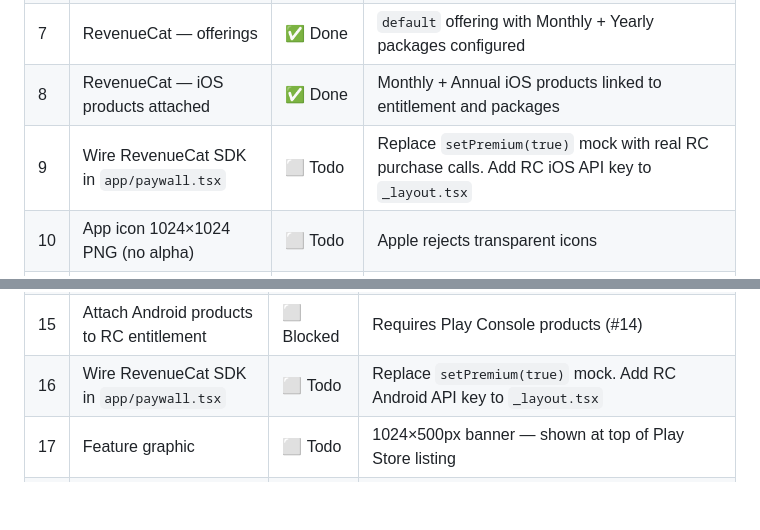
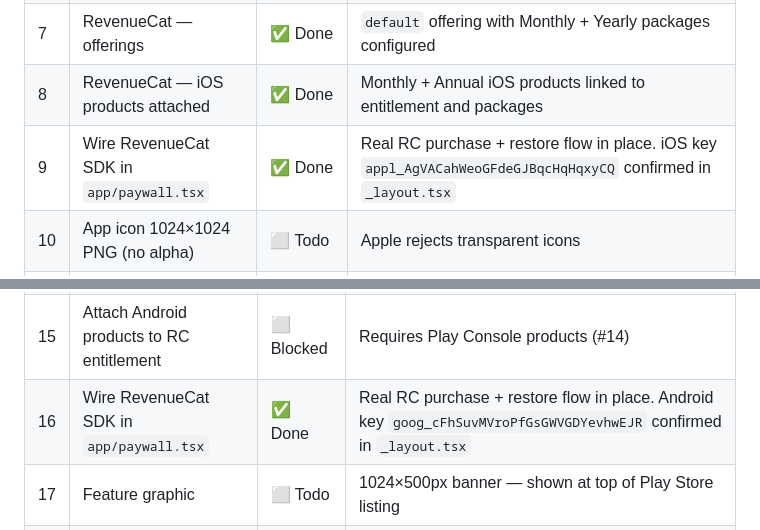
Before and after one commit to fareedfc/globemind, a Markdown page: LAUNCH_PLAN.md, 2 parts joined by grey strips. GitHub-like rendering; blank space fills up the shorter version.

```diff
--- a/LAUNCH_PLAN.md
+++ b/LAUNCH_PLAN.md
@@ -17,7 +17,7 @@ Bundle IDs: iOS `com.thinkpop.thinkapp` · Android `com.thinkpop.app`
 | 6 | RevenueCat — entitlement | ✅ Done | `ThinkPop Unlimited` entitlement created |
 | 7 | RevenueCat — offerings | ✅ Done | `default` offering with Monthly + Yearly packages configured |
 | 8 | RevenueCat — iOS products attached | ✅ Done | Monthly + Annual iOS products linked to entitlement and packages |
-| 9 | Wire RevenueCat SDK in `app/paywall.tsx` | ⬜ Todo | Replace `setPremium(true)` mock with real RC purchase calls. Add RC iOS API key to `_layout.tsx` |
+| 9 | Wire RevenueCat SDK in `app/paywall.tsx` | ✅ Done | Real RC purchase + restore flow in place. iOS key `appl_AgVACahWeoGFdeGJBqcHqHqxyCQ` confirmed in `_layout.tsx` |
 | 10 | App icon 1024×1024 PNG (no alpha) | ⬜ Todo | Apple rejects transparent icons |
 | 11 | iOS screenshots | ✅ Done | 6.7" (iPhone 15 Pro Max) + 6.5" (iPhone 11 Pro Max) taken |
 | 12 | Store listing copy | ✅ Done | Finalised in `store-listing.md` — Health & Fitness, keywords, description, free trial copy |
@@ -51,7 +51,7 @@ Bundle IDs: iOS `com.thinkpop.thinkapp` · Android `com.thinkpop.app`
 | 13 | Upload AAB to Play Console internal testing | ⬜ Blocked | Requires build (#12). Needed to unlock subscription creation |
 | 14 | Create subscription products in Play Console | ⬜ Blocked | Requires AAB upload (#13). Product ID: `thinkpop_premium_monthly` $3.99/mo + `thinkpop_premium_annual` $24.99/yr |
 | 15 | Attach Android products to RC entitlement | ⬜ Blocked | Requires Play Console products (#14) |
-| 16 | Wire RevenueCat SDK in `app/paywall.tsx` | ⬜ Todo | Replace `setPremium(true)` mock. Add RC Android API key to `_layout.tsx` |
+| 16 | Wire RevenueCat SDK in `app/paywall.tsx` | ✅ Done | Real RC purchase + restore flow in place. Android key `goog_cFhSuvMVroPfGsGWVGDYevhwEJR` confirmed in `_layout.tsx` |
 | 17 | Feature graphic | ⬜ Todo | 1024×500px banner — shown at top of Play Store listing |
 | 18 | Android screenshots | ⬜ Todo | Same screenshots as iOS work — Play Store adds phone frames |
 | 19 | Store listing copy | ✅ Done | Finalised in `store-listing.md` |
```
Also changed, not shown: CLAUDE.md (+2 -2 lines).
